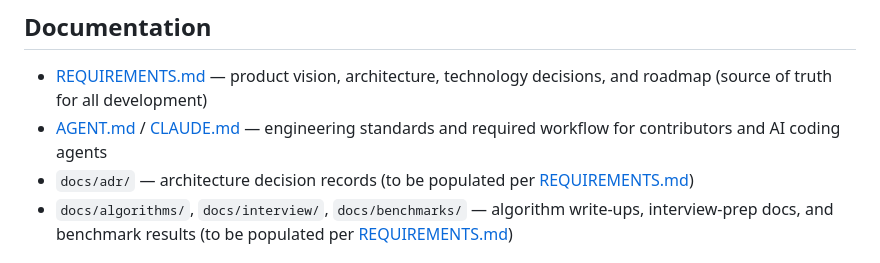
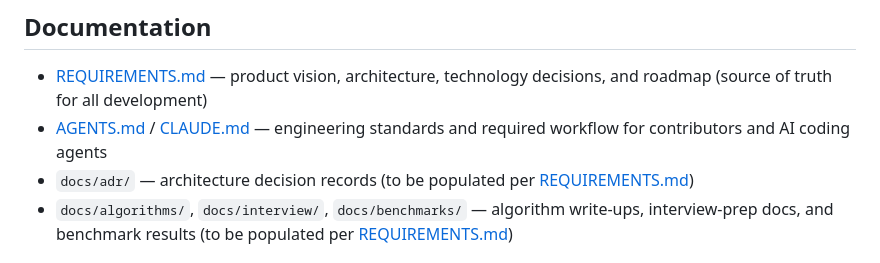
Before and after one commit to tdespenza/lifeos, a Markdown page: README.md, the part around the change. Drawn GitHub-style.

```diff
--- a/README.md
+++ b/README.md
@@ -52,7 +52,7 @@ Early-stage / planning. The product vision, architecture, and roadmap are define
 ## Documentation
 
 * [REQUIREMENTS.md](REQUIREMENTS.md) — product vision, architecture, technology decisions, and roadmap (source of truth for all development)
-* [AGENT.md](AGENT.md) / [CLAUDE.md](CLAUDE.md) — engineering standards and required workflow for contributors and AI coding agents
+* [AGENTS.md](AGENTS.md) / [CLAUDE.md](CLAUDE.md) — engineering standards and required workflow for contributors and AI coding agents
 * `docs/adr/` — architecture decision records (to be populated per [REQUIREMENTS.md](REQUIREMENTS.md))
 * `docs/algorithms/`, `docs/interview/`, `docs/benchmarks/` — algorithm write-ups, interview-prep docs, and benchmark results (to be populated per [REQUIREMENTS.md](REQUIREMENTS.md))
 
```
Also changed, not shown: AGENTS.md (renamed from AGENT.md, +1 -1 lines), CLAUDE.md (+1 -1 lines).
